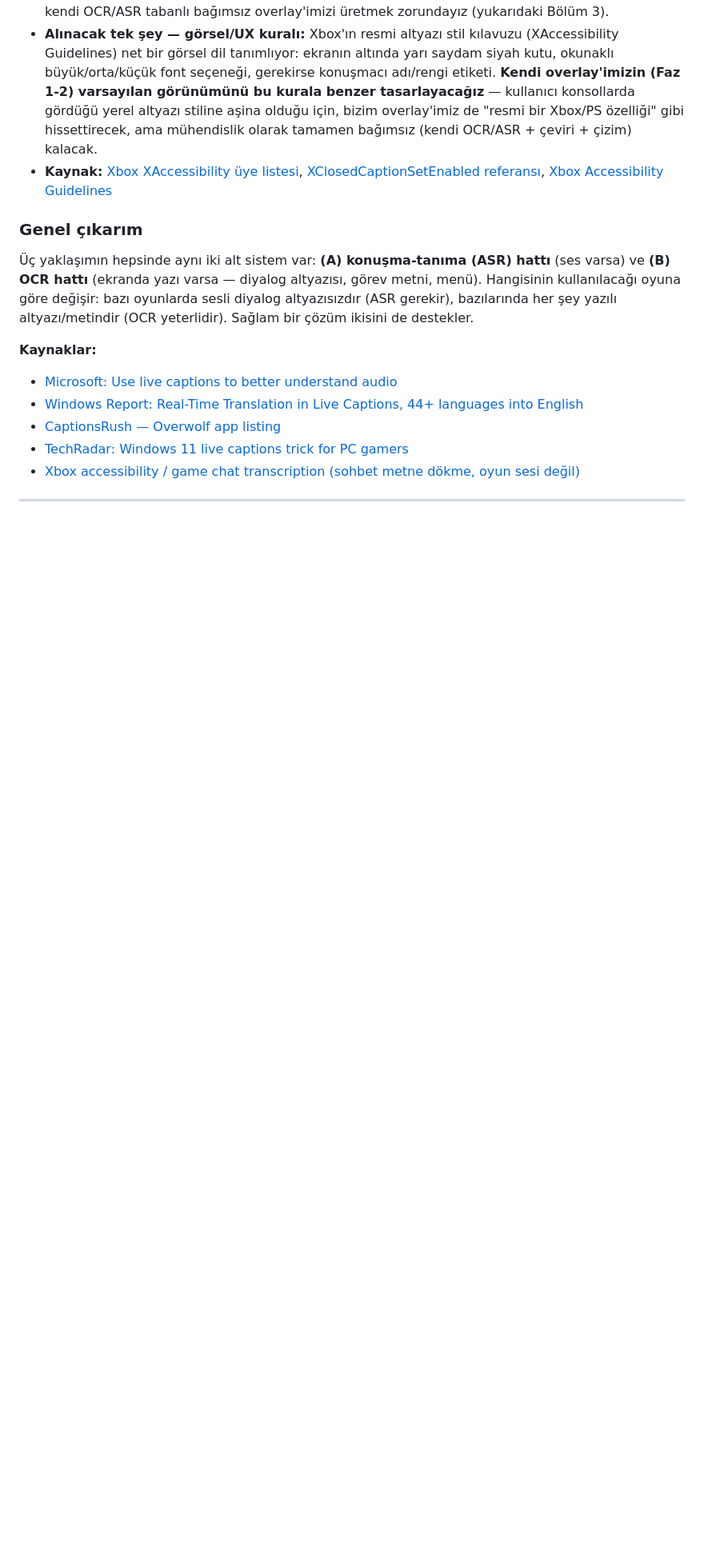
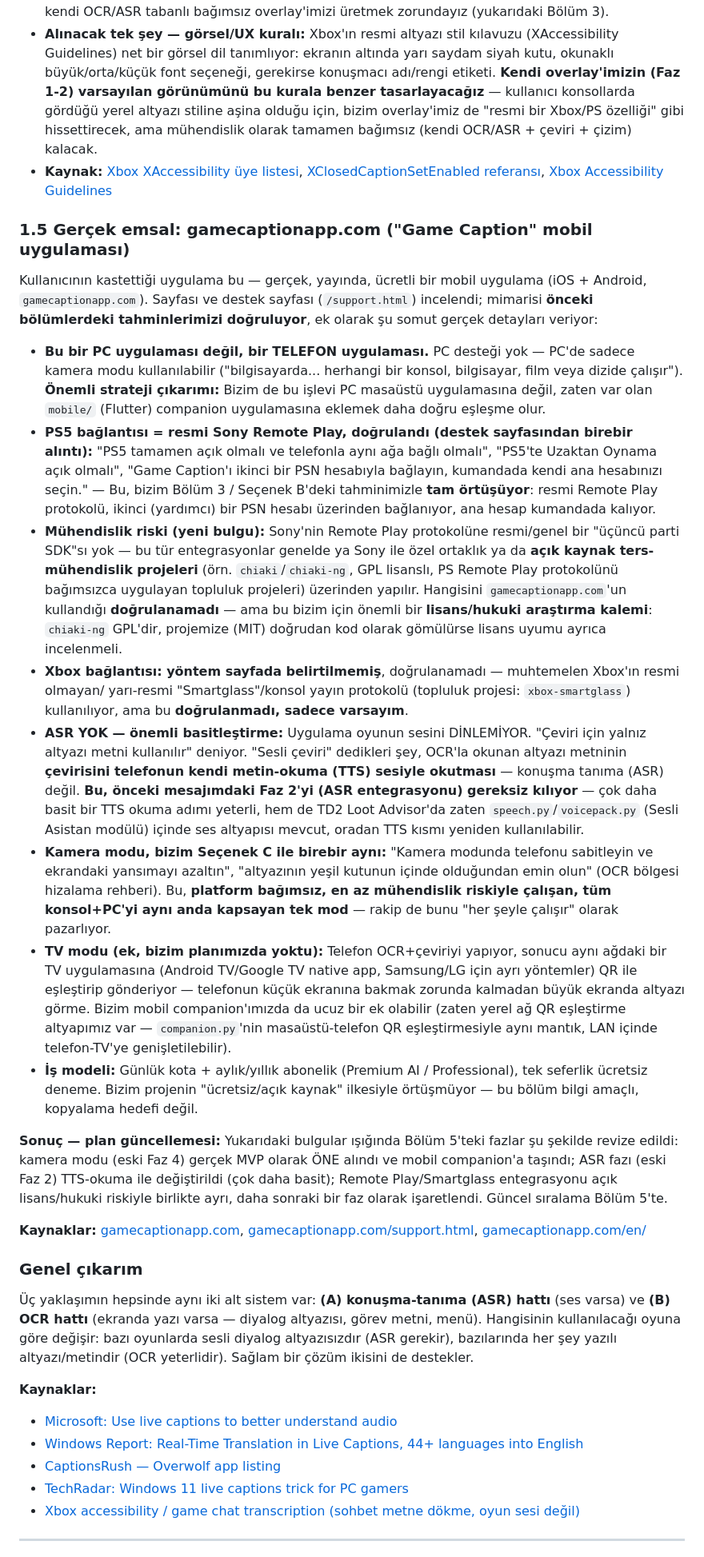
Before and after one commit to FEDERALTURK/td2-loot-advisor, a Markdown page: docs/console_game_caption_roadmap.md, the part around one of its changes. Shown at 80% size. GitHub-like rendering; blank space fills up the shorter version.

```diff
--- a/docs/console_game_caption_roadmap.md
+++ b/docs/console_game_caption_roadmap.md
@@ -65,6 +65,56 @@ sunduğu bir **geliştirici API'si**:
 - **Kaynak:** [Xbox XAccessibility üye listesi](https://devdocs.xbox.com/reference/system/xaccessibility/xaccessibility_members.md),
   [XClosedCaptionSetEnabled referansı](https://devdocs.xbox.com/reference/system/xaccessibility/functions/xclosedcaptionsetenabled.md),
   [Xbox Accessibility Guidelines](https://devdocs.xbox.com/gaming/accessibility/xbox-accessibility-guidelines/104)
+
+### 1.5 Gerçek emsal: gamecaptionapp.com ("Game Caption" mobil uygulaması)
+Kullanıcının kastettiği uygulama bu — gerçek, yayında, ücretli bir mobil uygulama (iOS + Android,
+`gamecaptionapp.com`). Sayfası ve destek sayfası (`/support.html`) incelendi; mimarisi **önceki
+bölümlerdeki tahminlerimizi doğruluyor**, ek olarak şu somut gerçek detayları veriyor:
+
+- **Bu bir PC uygulaması değil, bir TELEFON uygulaması.** PC desteği yok — PC'de sadece kamera modu
+  kullanılabilir ("bilgisayarda... herhangi bir konsol, bilgisayar, film veya dizide çalışır").
+  **Önemli strateji çıkarımı:** Bizim de bu işlevi PC masaüstü uygulamasına değil, zaten var olan
+  `mobile/` (Flutter) companion uygulamasına eklemek daha doğru eşleşme olur.
+- **PS5 bağlantısı = resmi Sony Remote Play, doğrulandı (destek sayfasından birebir alıntı):**
+  "PS5 tamamen açık olmalı ve telefonla aynı ağa bağlı olmalı", "PS5'te Uzaktan Oynama açık olmalı",
+  "Game Caption'ı ikinci bir PSN hesabıyla bağlayın, kumandada kendi ana hesabınızı seçin." — Bu, bizim
+  Bölüm 3 / Seçenek B'deki tahminimizle **tam örtüşüyor**: resmi Remote Play protokolü, ikinci (yardımcı)
+  bir PSN hesabı üzerinden bağlanıyor, ana hesap kumandada kalıyor.
+- **Mühendislik riski (yeni bulgu):** Sony'nin Remote Play protokolüne resmi/genel bir "üçüncü parti
+  SDK"sı yok — bu tür entegrasyonlar genelde ya Sony ile özel ortaklık ya da **açık kaynak
+  ters-mühendislik projeleri** (örn. `chiaki`/`chiaki-ng`, GPL lisanslı, PS Remote Play protokolünü
+  bağımsızca uygulayan topluluk projeleri) üzerinden yapılır. Hangisini `gamecaptionapp.com`'un
+  kullandığı **doğrulanamadı** — ama bu bizim için önemli bir **lisans/hukuki araştırma kalemi**:
+  `chiaki-ng` GPL'dir, projemize (MIT) doğrudan kod olarak gömülürse lisans uyumu ayrıca incelenmeli.
+- **Xbox bağlantısı: yöntem sayfada belirtilmemiş**, doğrulanamadı — muhtemelen Xbox'ın resmi olmayan/
+  yarı-resmi "Smartglass"/konsol yayın protokolü (topluluk projesi: `xbox-smartglass`) kullanılıyor,
+  ama bu **doğrulanmadı, sadece varsayım**.
+- **ASR YOK — önemli basitleştirme:** Uygulama oyunun sesini DİNLEMİYOR. "Çeviri için yalnız altyazı
+  metni kullanılır" deniyor. "Sesli çeviri" dedikleri şey, OCR'la okunan altyazı metninin **çevirisini
+  telefonun kendi metin-okuma (TTS) sesiyle okutması** — konuşma tanıma (ASR) değil. **Bu, önceki
+  mesajımdaki Faz 2'yi (ASR entegrasyonu) gereksiz kılıyor** — çok daha basit bir TTS okuma adımı
+  yeterli, hem de TD2 Loot Advisor'da zaten `speech.py`/`voicepack.py` (Sesli Asistan modülü) içinde
+  ses altyapısı mevcut, oradan TTS kısmı yeniden kullanılabilir.
+- **Kamera modu, bizim Seçenek C ile birebir aynı:** "Kamera modunda telefonu sabitleyin ve ekrandaki
+  yansımayı azaltın", "altyazının yeşil kutunun içinde olduğundan emin olun" (OCR bölgesi hizalama
+  rehberi). Bu, **platform bağımsız, en az mühendislik riskiyle çalışan, tüm konsol+PC'yi aynı anda
+  kapsayan tek mod** — rakip de bunu "her şeyle çalışır" olarak pazarlıyor.
+- **TV modu (ek, bizim planımızda yoktu):** Telefon OCR+çeviriyi yapıyor, sonucu aynı ağdaki bir TV
+  uygulamasına (Android TV/Google TV native app, Samsung/LG için ayrı yöntemler) QR ile eşleştirip
+  gönderiyor — telefonun küçük ekranına bakmak zorunda kalmadan büyük ekranda altyazı görme. Bizim
+  mobil companion'ımızda da ucuz bir ek olabilir (zaten yerel ağ QR eşleştirme altyapımız var —
+  `companion.py`'nin masaüstü-telefon QR eşleştirmesiyle aynı mantık, LAN içinde telefon-TV'ye
+  genişletilebilir).
+- **İş modeli:** Günlük kota + aylık/yıllık abonelik (Premium AI / Professional), tek seferlik ücretsiz
+  deneme. Bizim projenin "ücretsiz/açık kaynak" ilkesiyle örtüşmüyor — bu bölüm bilgi amaçlı, kopyalama
+  hedefi değil.
+
+**Sonuç — plan güncellemesi:** Yukarıdaki bulgular ışığında Bölüm 5'teki fazlar şu şekilde revize edildi:
+kamera modu (eski Faz 4) gerçek MVP olarak ÖNE alındı ve mobil companion'a taşındı; ASR fazı (eski Faz 2)
+TTS-okuma ile değiştirildi (çok daha basit); Remote Play/Smartglass entegrasyonu açık lisans/hukuki
+riskiyle birlikte ayrı, daha sonraki bir faz olarak işaretlendi. Güncel sıralama Bölüm 5'te.
+
+**Kaynaklar:** [gamecaptionapp.com](https://gamecaptionapp.com/), [gamecaptionapp.com/support.html](https://gamecaptionapp.com/support.html), [gamecaptionapp.com/en/](https://gamecaptionapp.com/en/)
 
 ### Genel çıkarım
 Üç yaklaşımın hepsinde aynı iki alt sistem var: **(A) konuşma-tanıma (ASR) hattı** (ses varsa) ve
```
Also changed, not shown: other parts of docs/console_game_caption_roadmap.md (+54 -47 lines).
